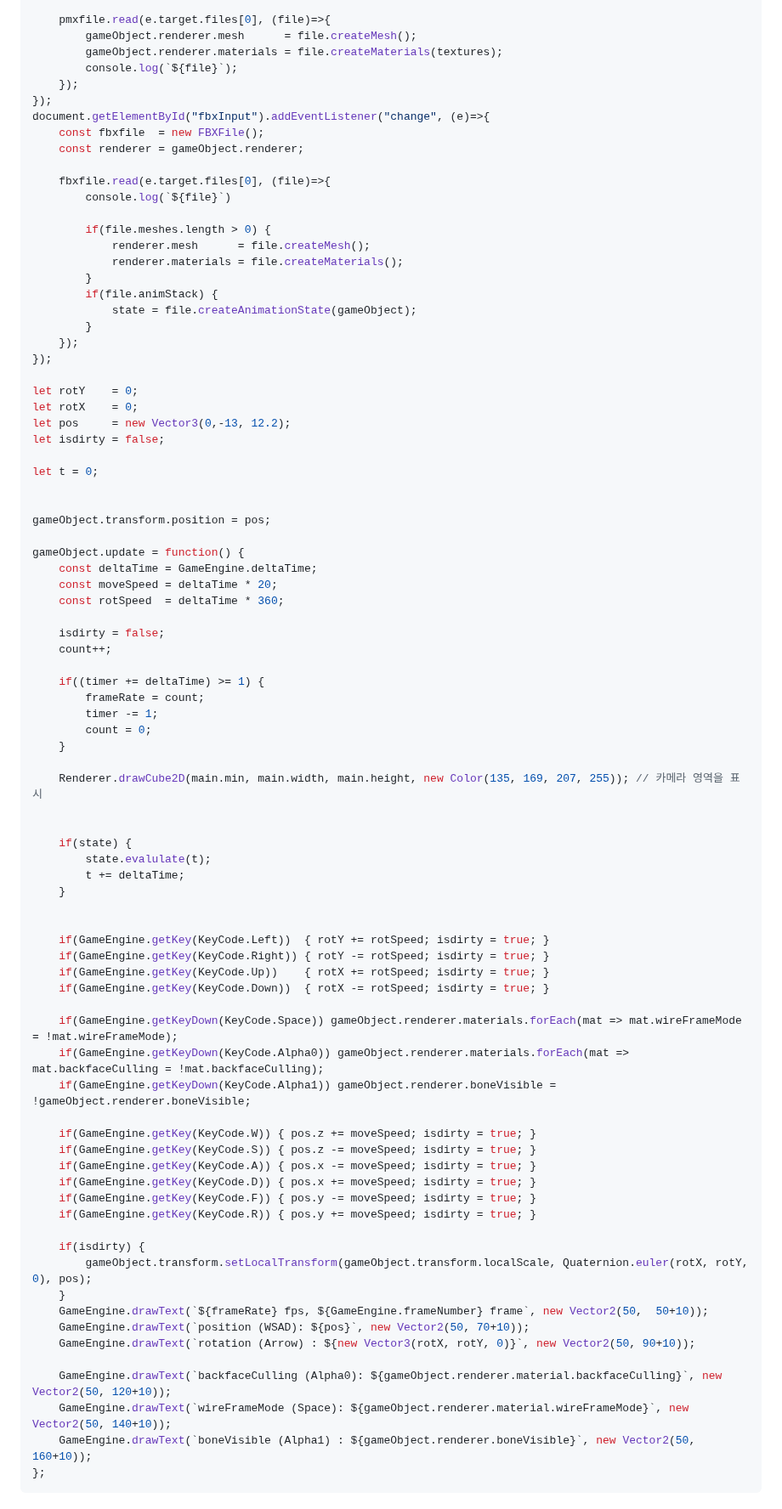
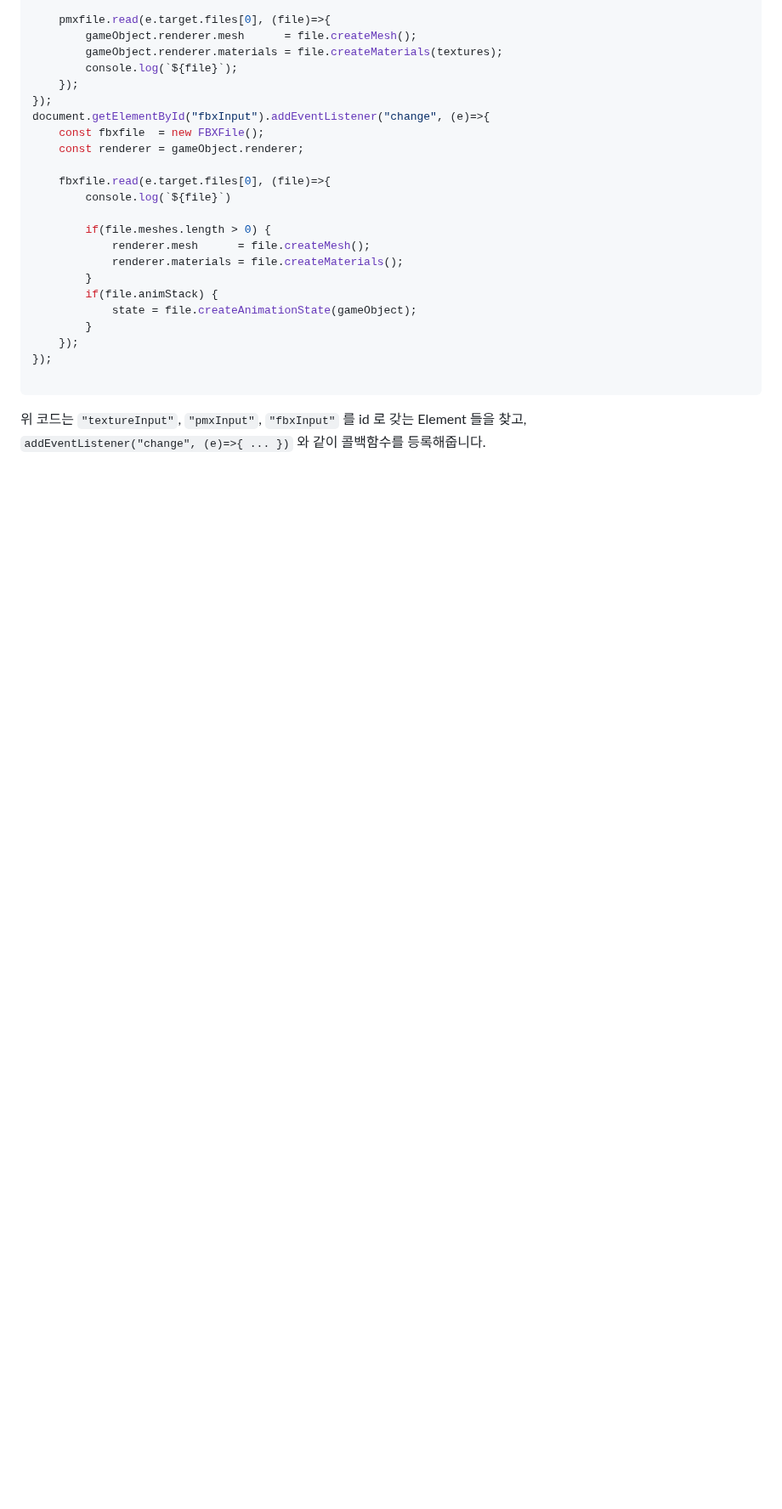
Before and after one commit to teumal/rendererJS, a Markdown page: README.md, the part around one of its changes. Shown at 85% size. Rendered like a GitHub page; blank space fills up the shorter version.

````diff
--- a/README.md
+++ b/README.md
@@ -206,64 +163,6 @@ document.getElementById("fbxInput").addEventListener("change", (e)=>{
     });
 });
 
-let rotY    = 0;
-let rotX    = 0;
-let pos     = new Vector3(0,-13, 12.2);
-let isdirty = false;
-
-let t = 0;
-
-
-gameObject.transform.position = pos;
-
-gameObject.update = function() {
-    const deltaTime = GameEngine.deltaTime;
-    const moveSpeed = deltaTime * 20;
-    const rotSpeed  = deltaTime * 360;
-
-    isdirty = false;
-    count++;
-
-    if((timer += deltaTime) >= 1) {
-        frameRate = count;
-        timer -= 1;
-        count = 0;
-    }
-
-    Renderer.drawCube2D(main.min, main.width, main.height, new Color(135, 169, 207, 255)); // 카메라 영역을 표시
-
-
-    if(state) {
-        state.evalulate(t);
-        t += deltaTime;
-    }
-
-
-    if(GameEngine.getKey(KeyCode.Left))  { rotY += rotSpeed; isdirty = true; }
-    if(GameEngine.getKey(KeyCode.Right)) { rotY -= rotSpeed; isdirty = true; }
-    if(GameEngine.getKey(KeyCode.Up))    { rotX += rotSpeed; isdirty = true; }
-    if(GameEngine.getKey(KeyCode.Down))  { rotX -= rotSpeed; isdirty = true; }
-
-    if(GameEngine.getKeyDown(KeyCode.Space)) gameObject.renderer.materials.forEach(mat => mat.wireFrameMode = !mat.wireFrameMode);
-    if(GameEngine.getKeyDown(KeyCode.Alpha0)) gameObject.renderer.materials.forEach(mat => mat.backfaceCulling = !mat.backfaceCulling);
-    if(GameEngine.getKeyDown(KeyCode.Alpha1)) gameObject.renderer.boneVisible = !gameObject.renderer.boneVisible;
-
-    if(GameEngine.getKey(KeyCode.W)) { pos.z += moveSpeed; isdirty = true; }
-    if(GameEngine.getKey(KeyCode.S)) { pos.z -= moveSpeed; isdirty = true; }
-    if(GameEngine.getKey(KeyCode.A)) { pos.x -= moveSpeed; isdirty = true; }
-    if(GameEngine.getKey(KeyCode.D)) { pos.x += moveSpeed; isdirty = true; }
-    if(GameEngine.getKey(KeyCode.F)) { pos.y -= moveSpeed; isdirty = true; }
-    if(GameEngine.getKey(KeyCode.R)) { pos.y += moveSpeed; isdirty = true; }
-
-    if(isdirty) {
-        gameObject.transform.setLocalTransform(gameObject.transform.localScale, Quaternion.euler(rotX, rotY, 0), pos);
-    }
-    GameEngine.drawText(`${frameRate} fps, ${GameEngine.frameNumber} frame`, new Vector2(50,  50+10));
-    GameEngine.drawText(`position (WSAD): ${pos}`, new Vector2(50, 70+10));
-    GameEngine.drawText(`rotation (Arrow) : ${new Vector3(rotX, rotY, 0)}`, new Vector2(50, 90+10));
-
-    GameEngine.drawText(`backfaceCulling (Alpha0): ${gameObject.renderer.material.backfaceCulling}`, new Vector2(50, 120+10));
-    GameEngine.drawText(`wireFrameMode (Space): ${gameObject.renderer.material.wireFrameMode}`, new Vector2(50, 140+10));
-    GameEngine.drawText(`boneVisible (Alpha1) : ${gameObject.renderer.boneVisible}`, new Vector2(50, 160+10));
-};
 ```
+위 코드는 `"textureInput"`, `"pmxInput"`, `"fbxInput"` 를 id 로 갖는 Element 들을 찾고, <br>
+`addEventListener("change", (e)=>{ ... })` 와 같이 콜백함수를 등록해줍니다.
````
Also changed, not shown: other parts of README.md (+2 -45 lines).
